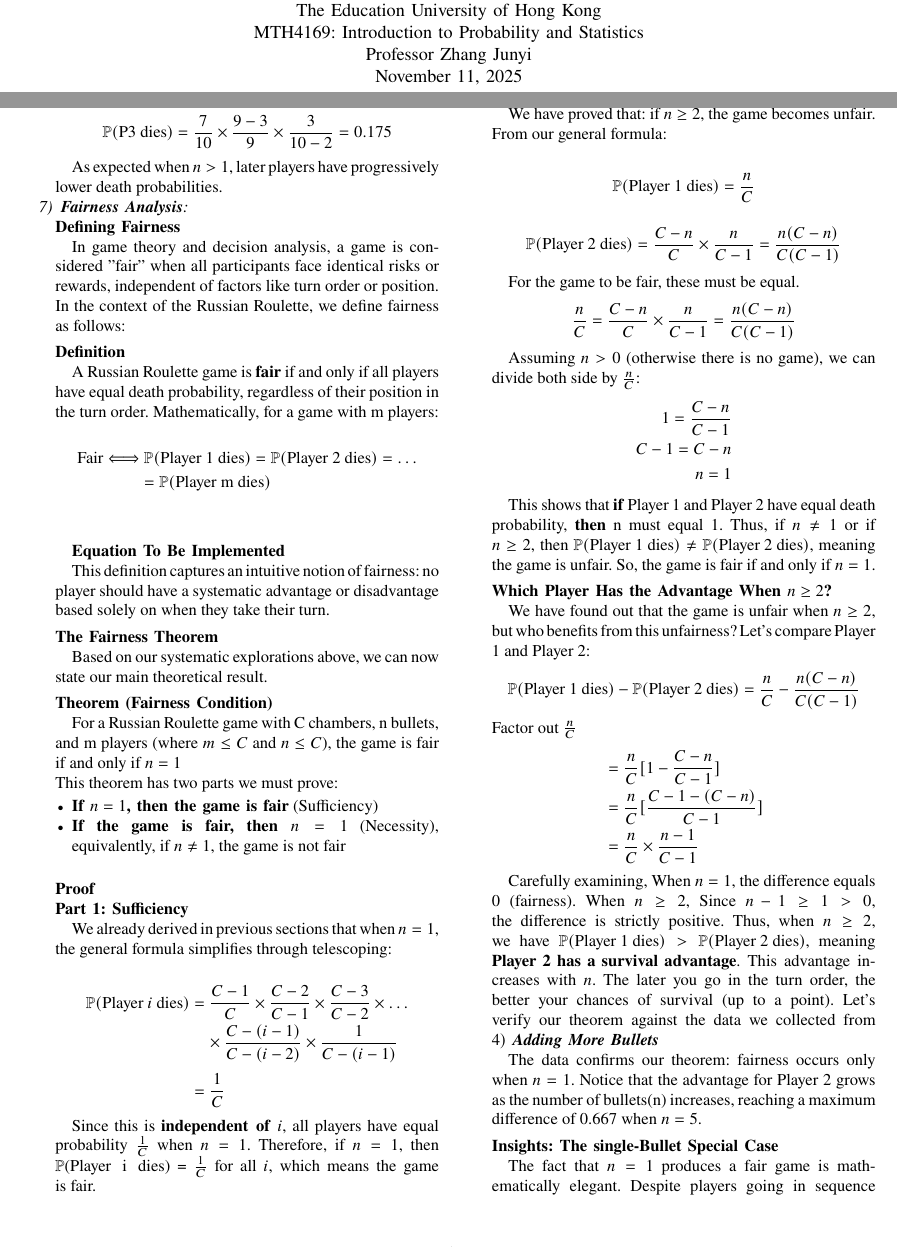
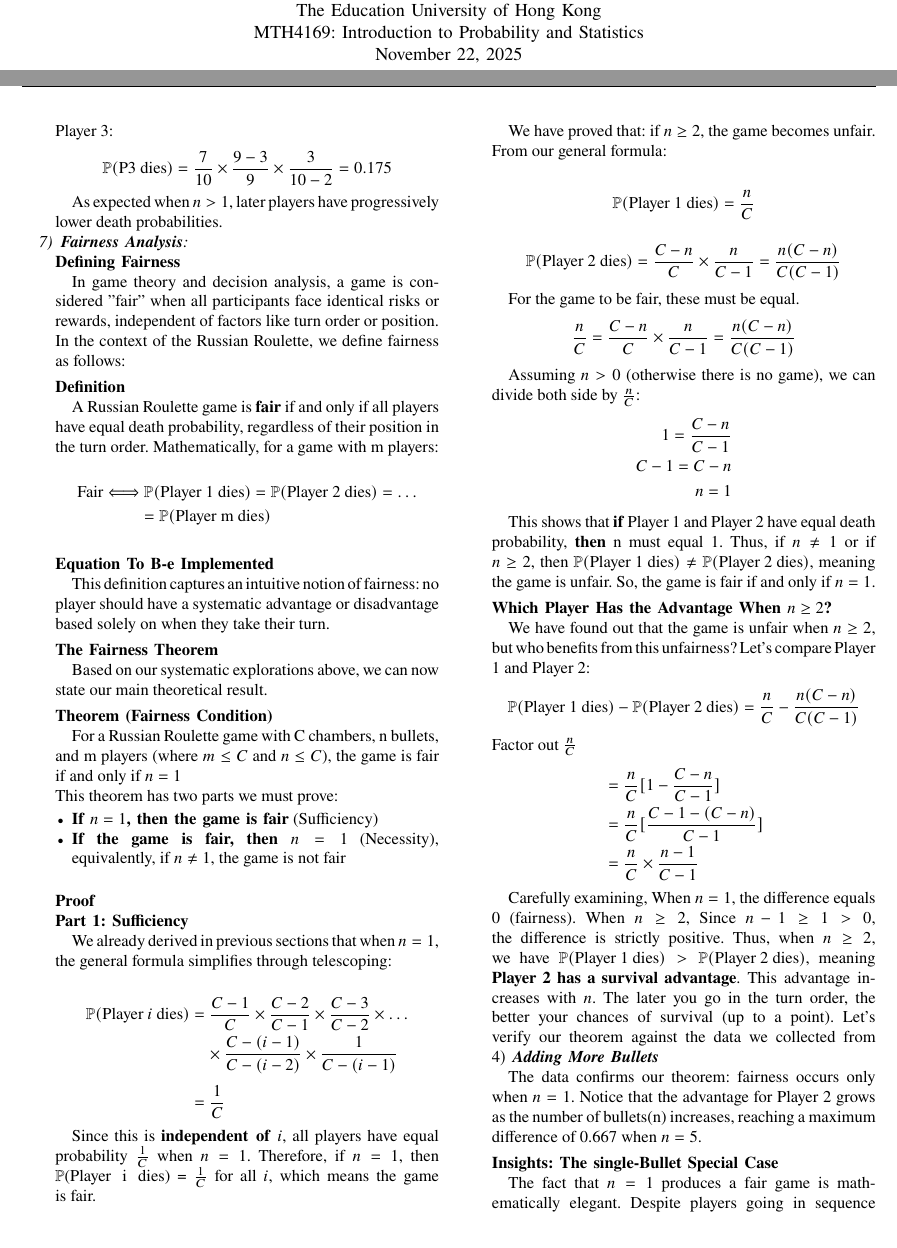
Before and after one commit to Steven-ZYC/MTH4169_assgin_Q, a LaTeX paper (stats_assign.tex): two parts of pages 1 and 5 of 10, joined at a grey line, cut so that both start at the same text. Compiled offline with pdfLaTeX.

```diff
--- a/stats_assign.tex
+++ b/stats_assign.tex
@@ -30,8 +30,7 @@
 		Department of Mathematics and Information Technology\\
 		The Education University of Hong Kong\\
 		MTH4169: Introduction to Probability and Statistics\\
-		Professor Zhang Junyi\\
-		November 11, 2025}
+		November 22, 2025}
 
 	\maketitle
 	\thispagestyle{fancy} % first page 页眉页脚
@@ -456,9 +455,7 @@
 				&= \mathbb{P}(\text{Player m dies})
 			\end{split}
 		\end{equation*}\\[4pt]
-
-
-		\textbf{Equation To Be Implemented}
+		\textbf{Equation To B-e Implemented}
 
 		This definition captures an intuitive notion of fairness: no player should have a systematic advantage or disadvantage based solely on when they take their turn. \\[4pt]
 		\textbf{The Fairness Theorem}
```
Also changed, not shown: stats_assign.pdf, stats_assign.tex (6 more changed lines).
